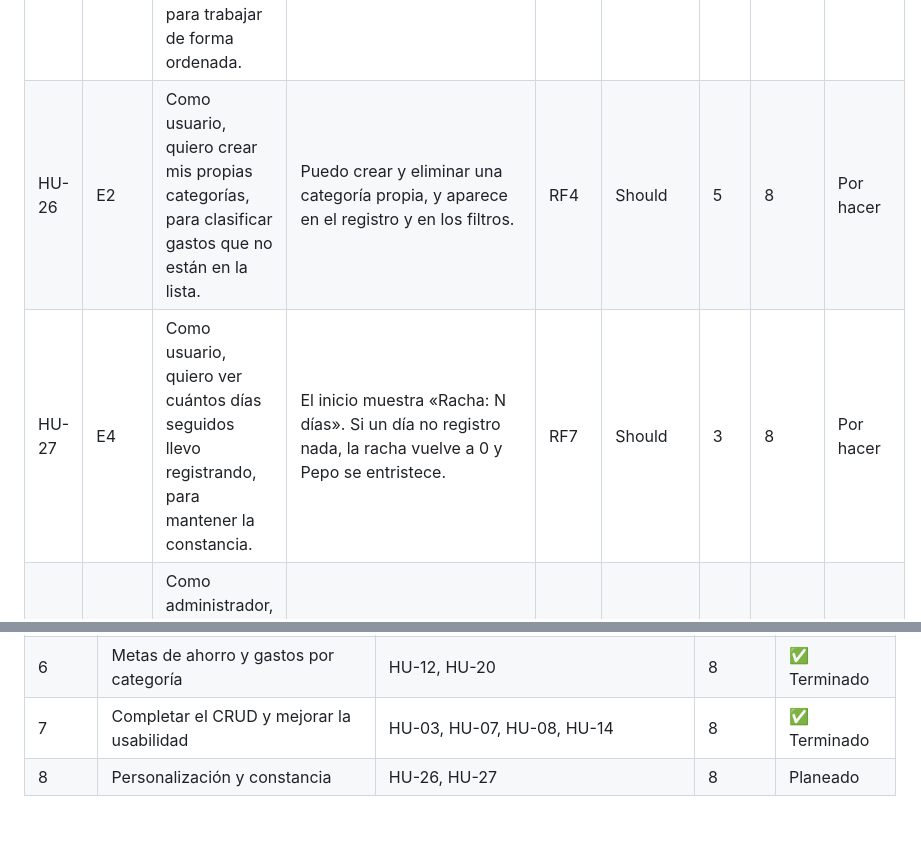
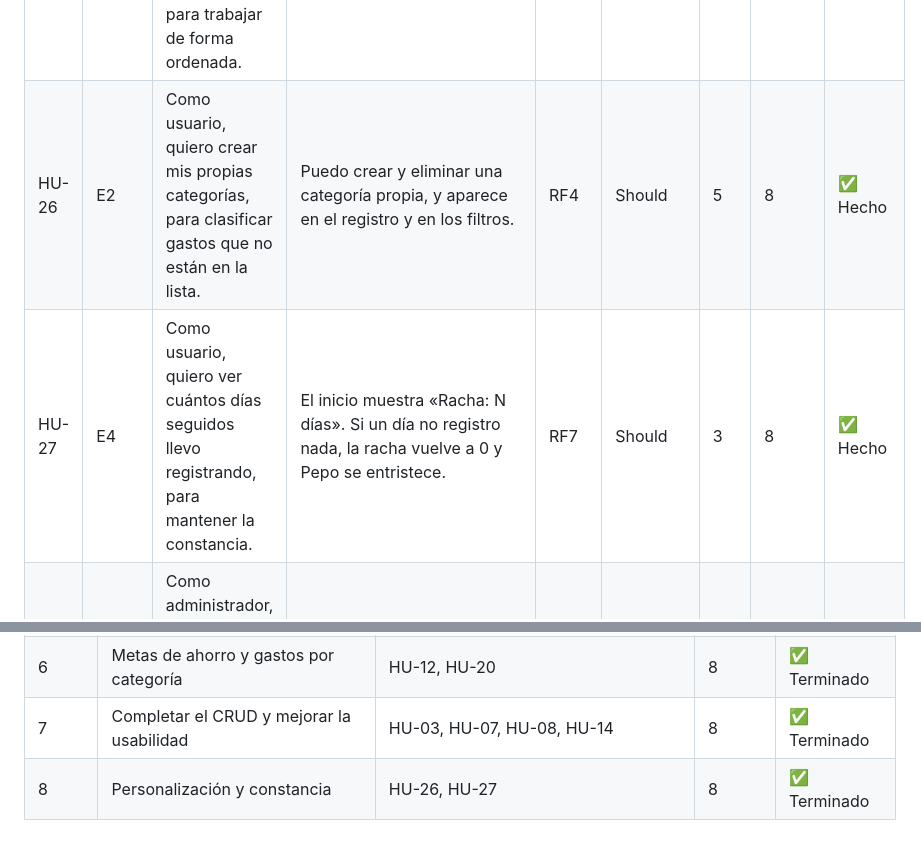
Before and after one commit to tatmarrugo2/FinPet, a Markdown page: docs/product-backlog.md, 2 parts joined by grey strips. GitHub-like rendering.

Commit message:
docs: cerrar Sprint 8 en el backlog

```diff
--- a/docs/product-backlog.md
+++ b/docs/product-backlog.md
@@ -31,8 +31,8 @@
 | HU-23 | E6 | Como usuario, quiero usar la app desde el celular, para registrar mis gastos donde esté. | En pantallas de 400 px todo se ve en una columna, sin desplazamiento horizontal. | RNF-05 | Must | 3 | 3 | ✅ Hecho |
 | HU-24 | E6 | Como equipo de desarrollo, quiero publicar la app con un enlace, para que cualquiera pueda probarla. | La app abre en tatmarrugo2.github.io/FinPet. | RNF-04 | Must | 1 | 3 | ✅ Hecho |
 | HU-25 | E6 | Como equipo de desarrollo, quiero tener el repositorio y la estructura del proyecto, para trabajar de forma ordenada. | Existe el repositorio con index.html, css/ y js/, y los integrantes como colaboradores. | RNF-07 | Must | 1 | 1 | ✅ Hecho |
-| HU-26 | E2 | Como usuario, quiero crear mis propias categorías, para clasificar gastos que no están en la lista. | Puedo crear y eliminar una categoría propia, y aparece en el registro y en los filtros. | RF4 | Should | 5 | 8 | Por hacer |
-| HU-27 | E4 | Como usuario, quiero ver cuántos días seguidos llevo registrando, para mantener la constancia. | El inicio muestra «Racha: N días». Si un día no registro nada, la racha vuelve a 0 y Pepo se entristece. | RF7 | Should | 3 | 8 | Por hacer |
+| HU-26 | E2 | Como usuario, quiero crear mis propias categorías, para clasificar gastos que no están en la lista. | Puedo crear y eliminar una categoría propia, y aparece en el registro y en los filtros. | RF4 | Should | 5 | 8 | ✅ Hecho |
+| HU-27 | E4 | Como usuario, quiero ver cuántos días seguidos llevo registrando, para mantener la constancia. | El inicio muestra «Racha: N días». Si un día no registro nada, la racha vuelve a 0 y Pepo se entristece. | RF7 | Should | 3 | 8 | ✅ Hecho |
 | HU-34 | E1 | Como administrador, quiero gestionar usuarios y categorías, para mantener la app en orden. | Existe un panel solo para el administrador con la lista de usuarios y las categorías globales. | — | Won't | 13 | — | Por hacer |
 
 ## Sprints
@@ -46,4 +46,4 @@
 | 5 | Pepo como búho y presupuestos | HU-18, HU-19 | 8 | ✅ Terminado |
 | 6 | Metas de ahorro y gastos por categoría | HU-12, HU-20 | 8 | ✅ Terminado |
 | 7 | Completar el CRUD y mejorar la usabilidad | HU-03, HU-07, HU-08, HU-14 | 8 | ✅ Terminado |
-| 8 | Personalización y constancia | HU-26, HU-27 | 8 | Planeado |
+| 8 | Personalización y constancia | HU-26, HU-27 | 8 | ✅ Terminado |
```
